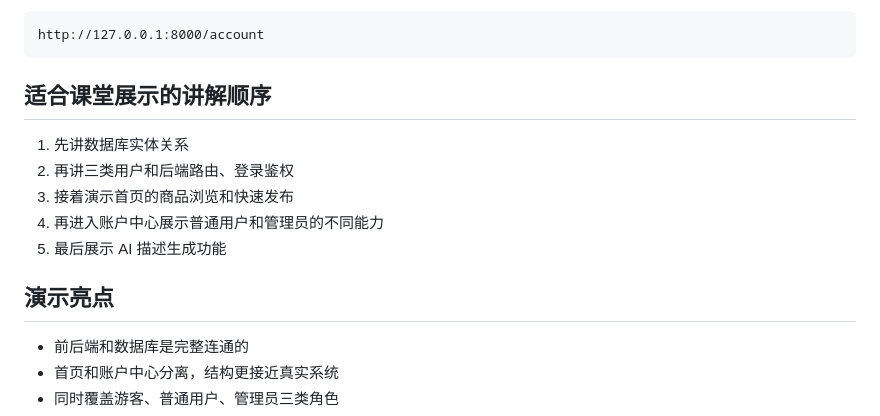
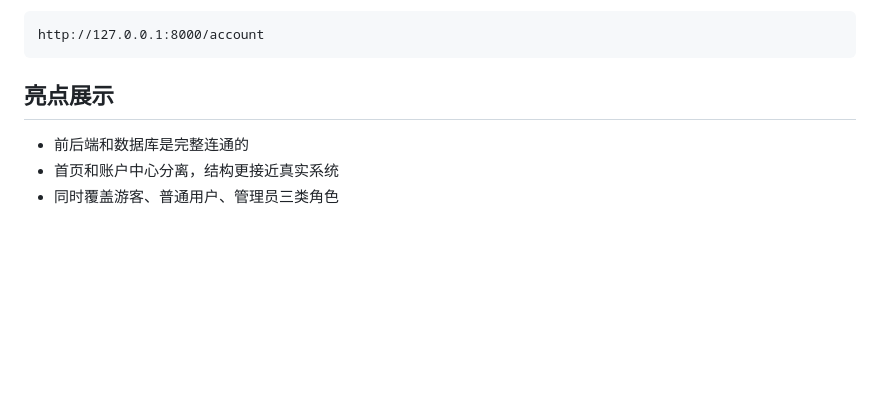
Before and after one commit to PeiYuanHao/campus-market, a Markdown page: README.md, the part around the change. Drawn GitHub-style; blank space fills up the shorter version.

Commit message:
Revise presentation order and highlight features
Updated the presentation order and highlighted key features.

````diff
--- a/README.md
+++ b/README.md
@@ -124,15 +124,7 @@ http://127.0.0.1:8000
 http://127.0.0.1:8000/account
 ```
 
-## 适合课堂展示的讲解顺序
-
-1. 先讲数据库实体关系
-2. 再讲三类用户和后端路由、登录鉴权
-3. 接着演示首页的商品浏览和快速发布
-4. 再进入账户中心展示普通用户和管理员的不同能力
-5. 最后展示 AI 描述生成功能
-
-## 演示亮点
+## 亮点展示
 
 - 前后端和数据库是完整连通的
 - 首页和账户中心分离，结构更接近真实系统
````
